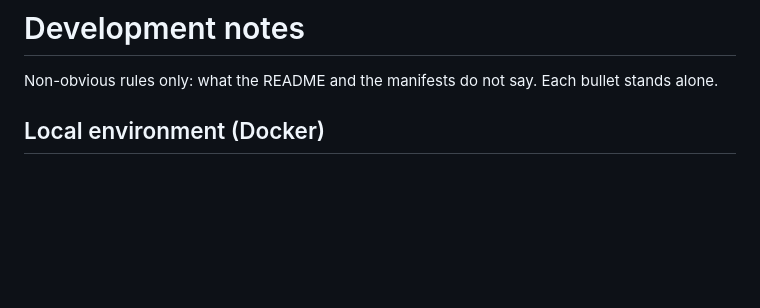
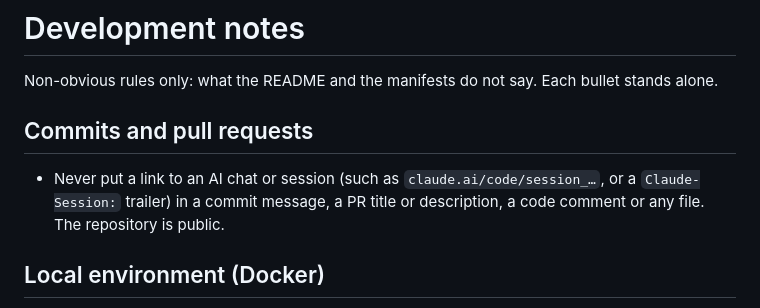
Before and after one commit to NivBuskila/base44-rust-wasm-showcase, a Markdown page: AGENTS.md, the part around the change. GitHub-like rendering; blank space fills up the shorter version.

Commit message:
Keep AI session links out of the repository
Co-Authored-By: Claude Opus 5.5 <noreply@anthropic.com>

```diff
--- a/AGENTS.md
+++ b/AGENTS.md
@@ -1,6 +1,10 @@
 # Development notes
 
 Non-obvious rules only: what the README and the manifests do not say. Each bullet stands alone.
+
+## Commits and pull requests
+
+- Never put a link to an AI chat or session (such as `claude.ai/code/session_…`, or a `Claude-Session:` trailer) in a commit message, a PR title or description, a code comment or any file. The repository is public.
 
 ## Local environment (Docker)
 
```
